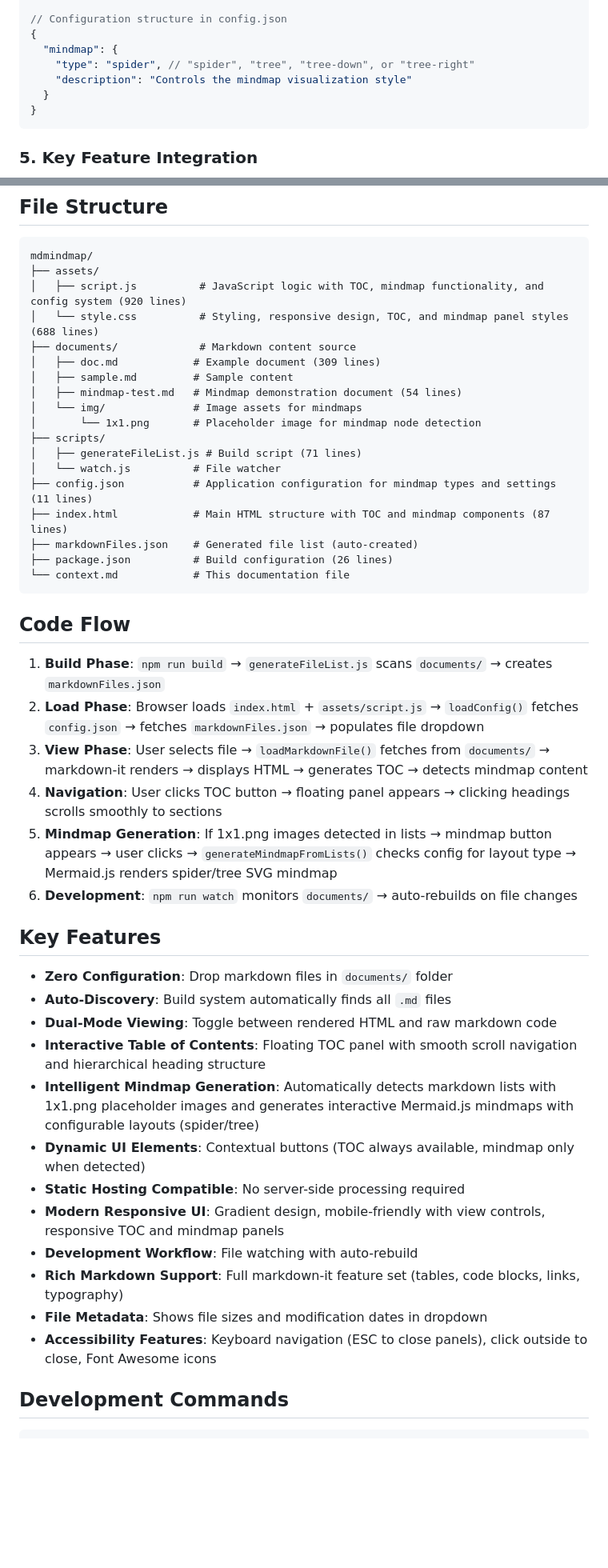
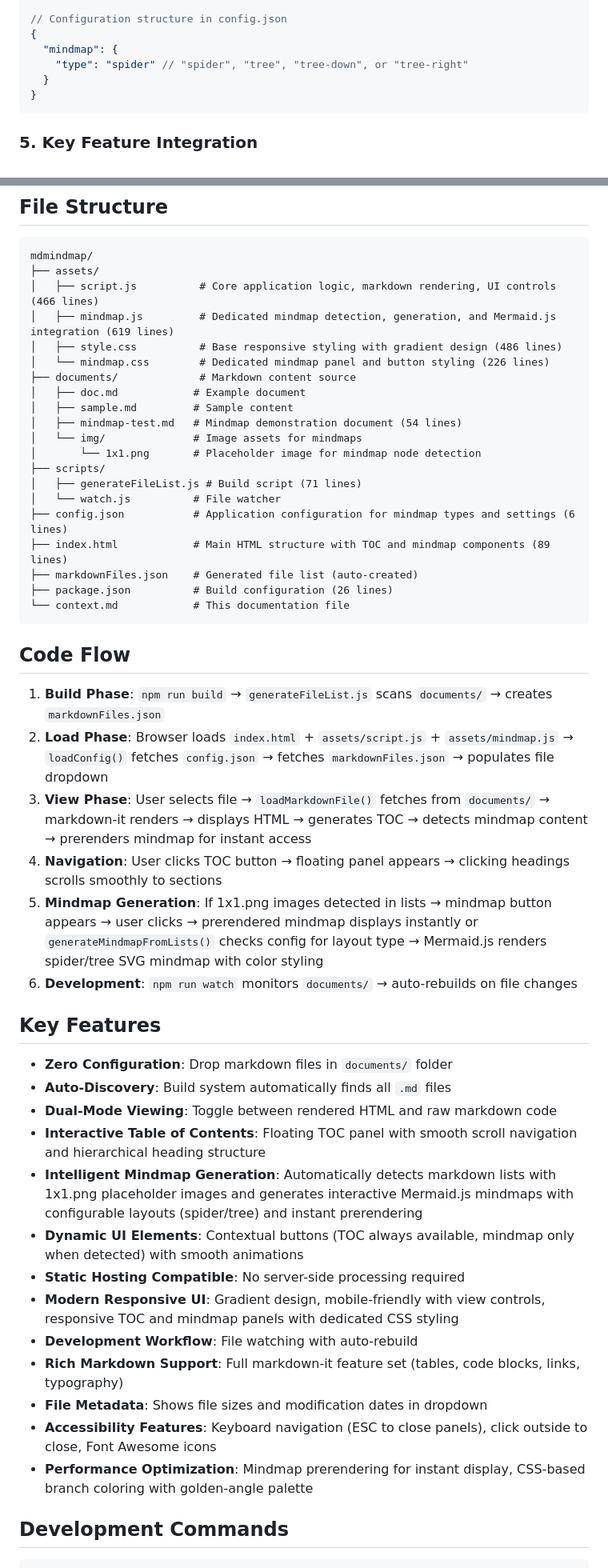
Before and after one commit to Siphon880gh/sop-reader, a Markdown page: context.md, 2 parts joined by grey strips. Shown: that part at 80% size. Drawn GitHub-style; blank space fills up the shorter version.

Commit message:
Updated context

````diff
--- a/context.md
+++ b/context.md
@@ -121,8 +123,7 @@ async function loadConfig() {
 // Configuration structure in config.json
 {
   "mindmap": {
-    "type": "spider", // "spider", "tree", "tree-down", or "tree-right"
-    "description": "Controls the mindmap visualization style"
+    "type": "spider" // "spider", "tree", "tree-down", or "tree-right"
   }
 }
 ```
@@ -137,10 +138,12 @@ async function loadConfig() {
 ```
 mdmindmap/
 ├── assets/
-│   ├── script.js          # JavaScript logic with TOC, mindmap functionality, and config system (920 lines)
-│   └── style.css          # Styling, responsive design, TOC, and mindmap panel styles (688 lines)
+│   ├── script.js          # Core application logic, markdown rendering, UI controls (466 lines)
+│   ├── mindmap.js         # Dedicated mindmap detection, generation, and Mermaid.js integration (619 lines)
+│   ├── style.css          # Base responsive styling with gradient design (486 lines)
+│   └── mindmap.css        # Dedicated mindmap panel and button styling (226 lines)
 ├── documents/             # Markdown content source
-│   ├── doc.md            # Example document (309 lines)
+│   ├── doc.md            # Example document
 │   ├── sample.md         # Sample content
 │   ├── mindmap-test.md   # Mindmap demonstration document (54 lines)
 │   └── img/              # Image assets for mindmaps
@@ -148,8 +151,8 @@ mdmindmap/
 ├── scripts/
 │   ├── generateFileList.js # Build script (71 lines)
 │   └── watch.js          # File watcher
-├── config.json           # Application configuration for mindmap types and settings (11 lines)
-├── index.html            # Main HTML structure with TOC and mindmap components (87 lines)
+├── config.json           # Application configuration for mindmap types and settings (6 lines)
+├── index.html            # Main HTML structure with TOC and mindmap components (89 lines)
 ├── markdownFiles.json    # Generated file list (auto-created)
 ├── package.json          # Build configuration (26 lines)
 └── context.md            # This documentation file
@@ -158,10 +161,10 @@ mdmindmap/
 ## Code Flow
 
 1. **Build Phase**: `npm run build` → `generateFileList.js` scans `documents/` → creates `markdownFiles.json`
-2. **Load Phase**: Browser loads `index.html` + `assets/script.js` → `loadConfig()` fetches `config.json` → fetches `markdownFiles.json` → populates file dropdown
-3. **View Phase**: User selects file → `loadMarkdownFile()` fetches from `documents/` → markdown-it renders → displays HTML → generates TOC → detects mindmap content
+2. **Load Phase**: Browser loads `index.html` + `assets/script.js` + `assets/mindmap.js` → `loadConfig()` fetches `config.json` → fetches `markdownFiles.json` → populates file dropdown
+3. **View Phase**: User selects file → `loadMarkdownFile()` fetches from `documents/` → markdown-it renders → displays HTML → generates TOC → detects mindmap content → prerenders mindmap for instant access
 4. **Navigation**: User clicks TOC button → floating panel appears → clicking headings scrolls smoothly to sections
-5. **Mindmap Generation**: If 1x1.png images detected in lists → mindmap button appears → user clicks → `generateMindmapFromLists()` checks config for layout type → Mermaid.js renders spider/tree SVG mindmap
+5. **Mindmap Generation**: If 1x1.png images detected in lists → mindmap button appears → user clicks → prerendered mindmap displays instantly or `generateMindmapFromLists()` checks config for layout type → Mermaid.js renders spider/tree SVG mindmap with color styling
 6. **Development**: `npm run watch` monitors `documents/` → auto-rebuilds on file changes
 
 ## Key Features
@@ -170,14 +173,15 @@ mdmindmap/
 - **Auto-Discovery**: Build system automatically finds all `.md` files
 - **Dual-Mode Viewing**: Toggle between rendered HTML and raw markdown code
 - **Interactive Table of Contents**: Floating TOC panel with smooth scroll navigation and hierarchical heading structure
-- **Intelligent Mindmap Generation**: Automatically detects markdown lists with 1x1.png placeholder images and generates interactive Mermaid.js mindmaps with configurable layouts (spider/tree)
-- **Dynamic UI Elements**: Contextual buttons (TOC always available, mindmap only when detected)
+- **Intelligent Mindmap Generation**: Automatically detects markdown lists with 1x1.png placeholder images and generates interactive Mermaid.js mindmaps with configurable layouts (spider/tree) and instant prerendering
+- **Dynamic UI Elements**: Contextual buttons (TOC always available, mindmap only when detected) with smooth animations
 - **Static Hosting Compatible**: No server-side processing required
-- **Modern Responsive UI**: Gradient design, mobile-friendly with view controls, responsive TOC and mindmap panels
+- **Modern Responsive UI**: Gradient design, mobile-friendly with view controls, responsive TOC and mindmap panels with dedicated CSS styling
 - **Development Workflow**: File watching with auto-rebuild
 - **Rich Markdown Support**: Full markdown-it feature set (tables, code blocks, links, typography)
 - **File Metadata**: Shows file sizes and modification dates in dropdown
 - **Accessibility Features**: Keyboard navigation (ESC to close panels), click outside to close, Font Awesome icons
+- **Performance Optimization**: Mindmap prerendering for instant display, CSS-based branch coloring with golden-angle palette
 
 ## Development Commands
 
````
Also changed, not shown: other parts of context.md (+21 -14 lines), README.md (+3 -2 lines).
